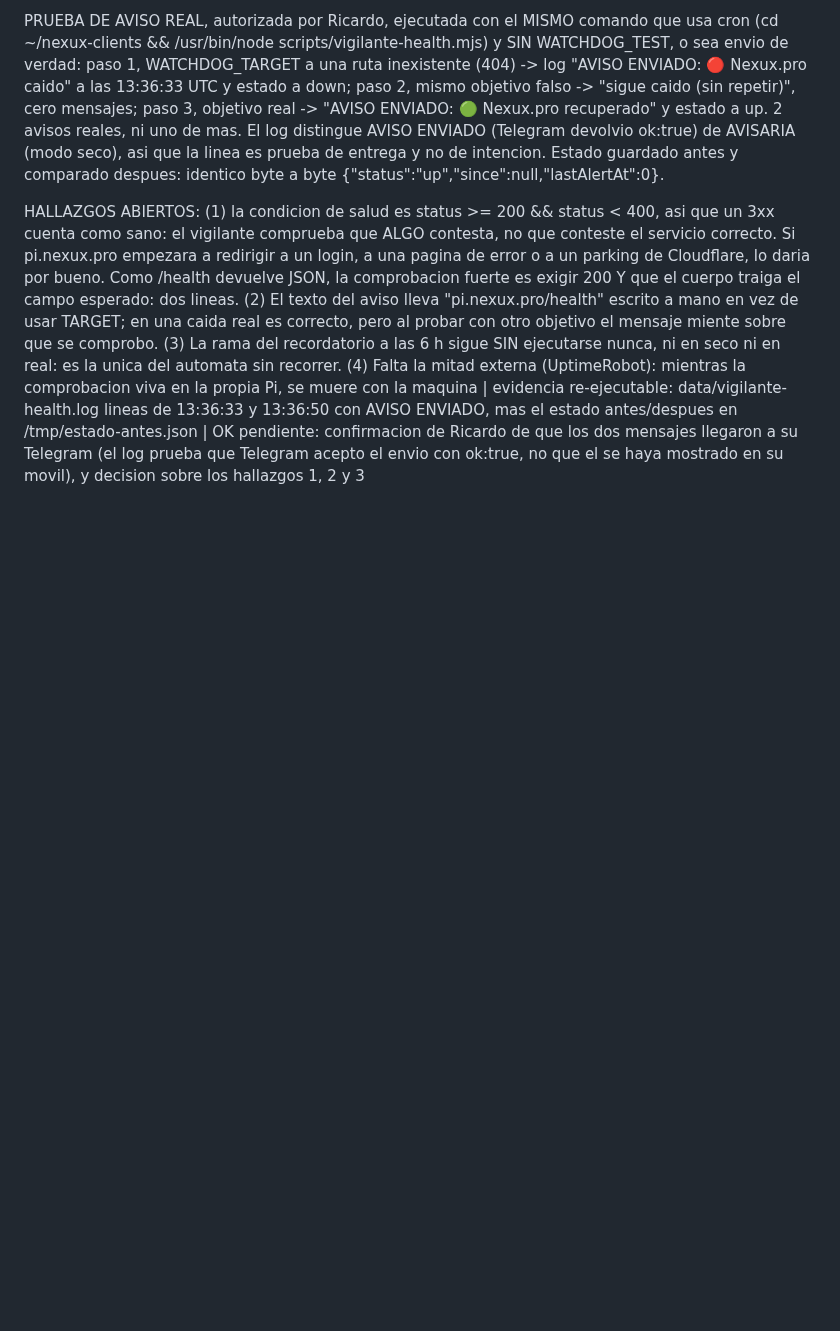
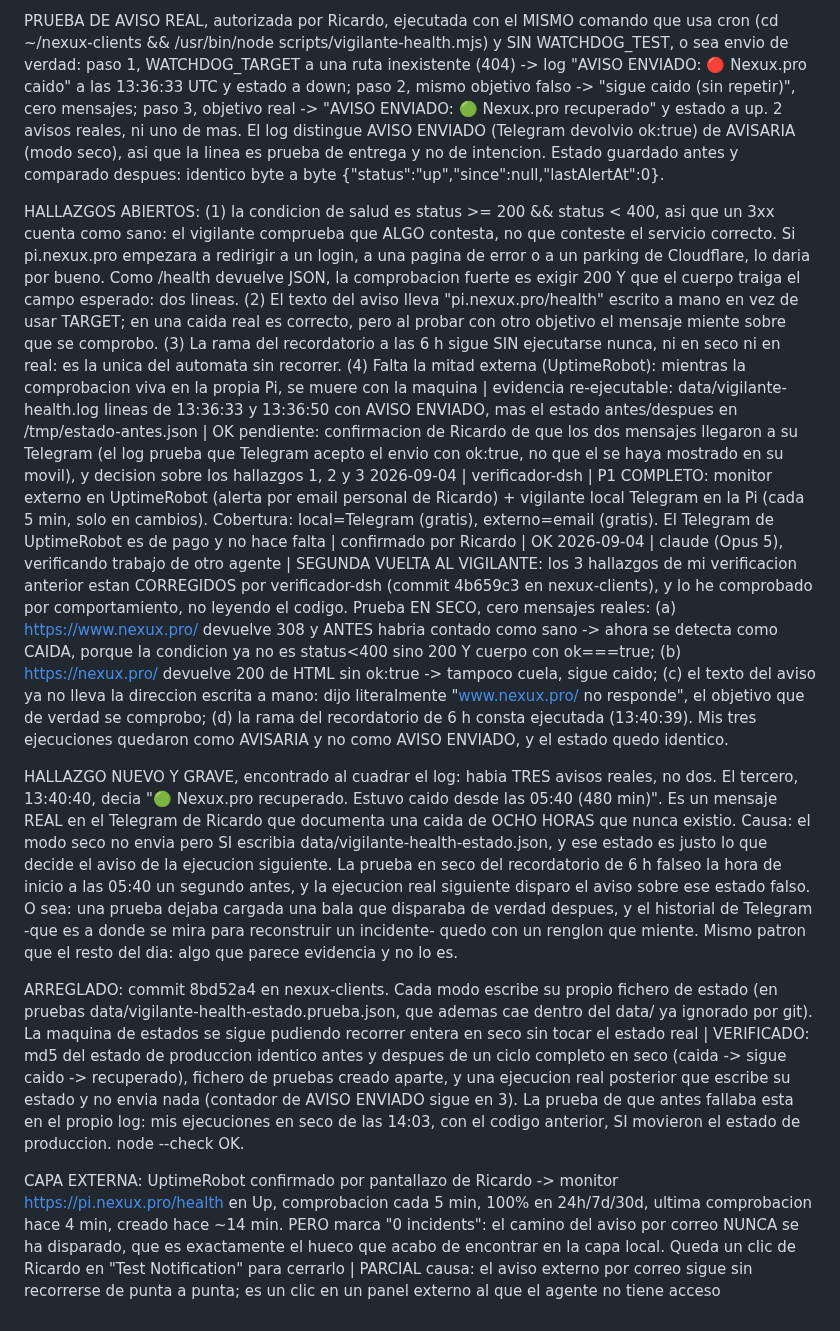
Before and after one commit to Rickyman42/nexux-pro, a Markdown page: progress/REGISTRO.md, the part around the change. Rendered like a GitHub page; blank space fills up the shorter version.

Commit message:
chore(registro): el modo seco del vigilante genero un aviso real de una caida que no existio
Co-Authored-By: Claude Opus 5 <noreply@anthropic.com>

```diff
--- a/progress/REGISTRO.md
+++ b/progress/REGISTRO.md
@@ -563,3 +563,12 @@ PRUEBA DE AVISO REAL, autorizada por Ricardo, ejecutada con el MISMO comando que
 
 HALLAZGOS ABIERTOS: (1) la condicion de salud es status >= 200 && status < 400, asi que un 3xx cuenta como sano: el vigilante comprueba que ALGO contesta, no que conteste el servicio correcto. Si pi.nexux.pro empezara a redirigir a un login, a una pagina de error o a un parking de Cloudflare, lo daria por bueno. Como /health devuelve JSON, la comprobacion fuerte es exigir 200 Y que el cuerpo traiga el campo esperado: dos lineas. (2) El texto del aviso lleva "pi.nexux.pro/health" escrito a mano en vez de usar TARGET; en una caida real es correcto, pero al probar con otro objetivo el mensaje miente sobre que se comprobo. (3) La rama del recordatorio a las 6 h sigue SIN ejecutarse nunca, ni en seco ni en real: es la unica del automata sin recorrer. (4) Falta la mitad externa (UptimeRobot): mientras la comprobacion viva en la propia Pi, se muere con la maquina | evidencia re-ejecutable: data/vigilante-health.log lineas de 13:36:33 y 13:36:50 con AVISO ENVIADO, mas el estado antes/despues en /tmp/estado-antes.json | OK
   pendiente: confirmacion de Ricardo de que los dos mensajes llegaron a su Telegram (el log prueba que Telegram acepto el envio con ok:true, no que el se haya mostrado en su movil), y decision sobre los hallazgos 1, 2 y 3
+2026-09-04 | verificador-dsh | P1 COMPLETO: monitor externo en UptimeRobot (alerta por email personal de Ricardo) + vigilante local Telegram en la Pi (cada 5 min, solo en cambios). Cobertura: local=Telegram (gratis), externo=email (gratis). El Telegram de UptimeRobot es de pago y no hace falta | confirmado por Ricardo | OK
+2026-09-04 | claude (Opus 5), verificando trabajo de otro agente | SEGUNDA VUELTA AL VIGILANTE: los 3 hallazgos de mi verificacion anterior estan CORREGIDOS por verificador-dsh (commit 4b659c3 en nexux-clients), y lo he comprobado por comportamiento, no leyendo el codigo. Prueba EN SECO, cero mensajes reales: (a) https://www.nexux.pro/ devuelve 308 y ANTES habria contado como sano -> ahora se detecta como CAIDA, porque la condicion ya no es status<400 sino 200 Y cuerpo con ok===true; (b) https://nexux.pro/ devuelve 200 de HTML sin ok:true -> tampoco cuela, sigue caido; (c) el texto del aviso ya no lleva la direccion escrita a mano: dijo literalmente "www.nexux.pro/ no responde", el objetivo que de verdad se comprobo; (d) la rama del recordatorio de 6 h consta ejecutada (13:40:39). Mis tres ejecuciones quedaron como AVISARIA y no como AVISO ENVIADO, y el estado quedo identico.
+
+HALLAZGO NUEVO Y GRAVE, encontrado al cuadrar el log: habia TRES avisos reales, no dos. El tercero, 13:40:40, decia "🟢 Nexux.pro recuperado. Estuvo caido desde las 05:40 (480 min)". Es un mensaje REAL en el Telegram de Ricardo que documenta una caida de OCHO HORAS que nunca existio. Causa: el modo seco no envia pero SI escribia data/vigilante-health-estado.json, y ese estado es justo lo que decide el aviso de la ejecucion siguiente. La prueba en seco del recordatorio de 6 h falseo la hora de inicio a las 05:40 un segundo antes, y la ejecucion real siguiente disparo el aviso sobre ese estado falso. O sea: una prueba dejaba cargada una bala que disparaba de verdad despues, y el historial de Telegram -que es a donde se mira para reconstruir un incidente- quedo con un renglon que miente. Mismo patron que el resto del dia: algo que parece evidencia y no lo es.
+
+ARREGLADO: commit 8bd52a4 en nexux-clients. Cada modo escribe su propio fichero de estado (en pruebas data/vigilante-health-estado.prueba.json, que ademas cae dentro del data/ ya ignorado por git). La maquina de estados se sigue pudiendo recorrer entera en seco sin tocar el estado real | VERIFICADO: md5 del estado de produccion identico antes y despues de un ciclo completo en seco (caida -> sigue caido -> recuperado), fichero de pruebas creado aparte, y una ejecucion real posterior que escribe su estado y no envia nada (contador de AVISO ENVIADO sigue en 3). La prueba de que antes fallaba esta en el propio log: mis ejecuciones en seco de las 14:03, con el codigo anterior, SI movieron el estado de produccion. node --check OK.
+
+CAPA EXTERNA: UptimeRobot confirmado por pantallazo de Ricardo -> monitor https://pi.nexux.pro/health en Up, comprobacion cada 5 min, 100% en 24h/7d/30d, ultima comprobacion hace 4 min, creado hace ~14 min. PERO marca "0 incidents": el camino del aviso por correo NUNCA se ha disparado, que es exactamente el hueco que acabo de encontrar en la capa local. Queda un clic de Ricardo en "Test Notification" para cerrarlo | PARCIAL
+  causa: el aviso externo por correo sigue sin recorrerse de punta a punta; es un clic en un panel externo al que el agente no tiene acceso
```
